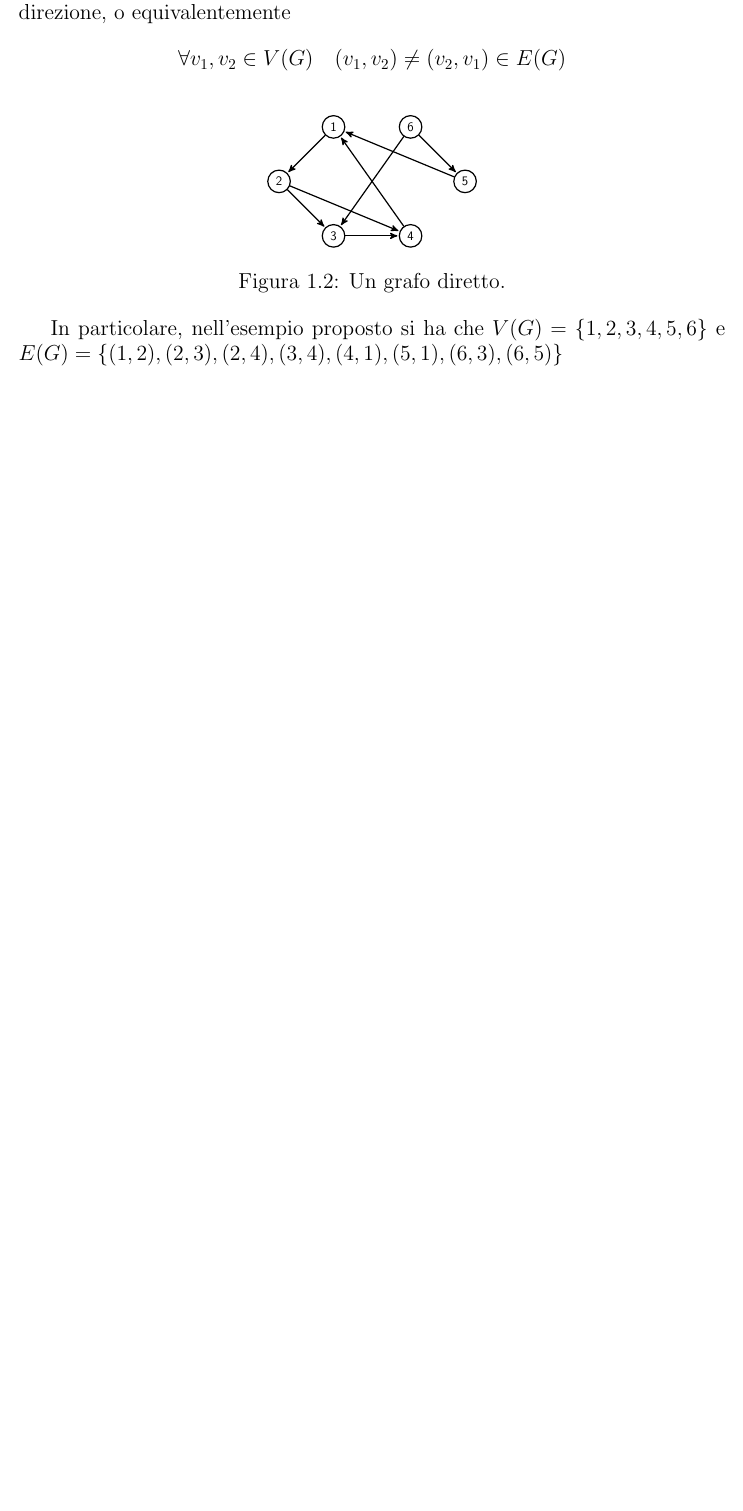
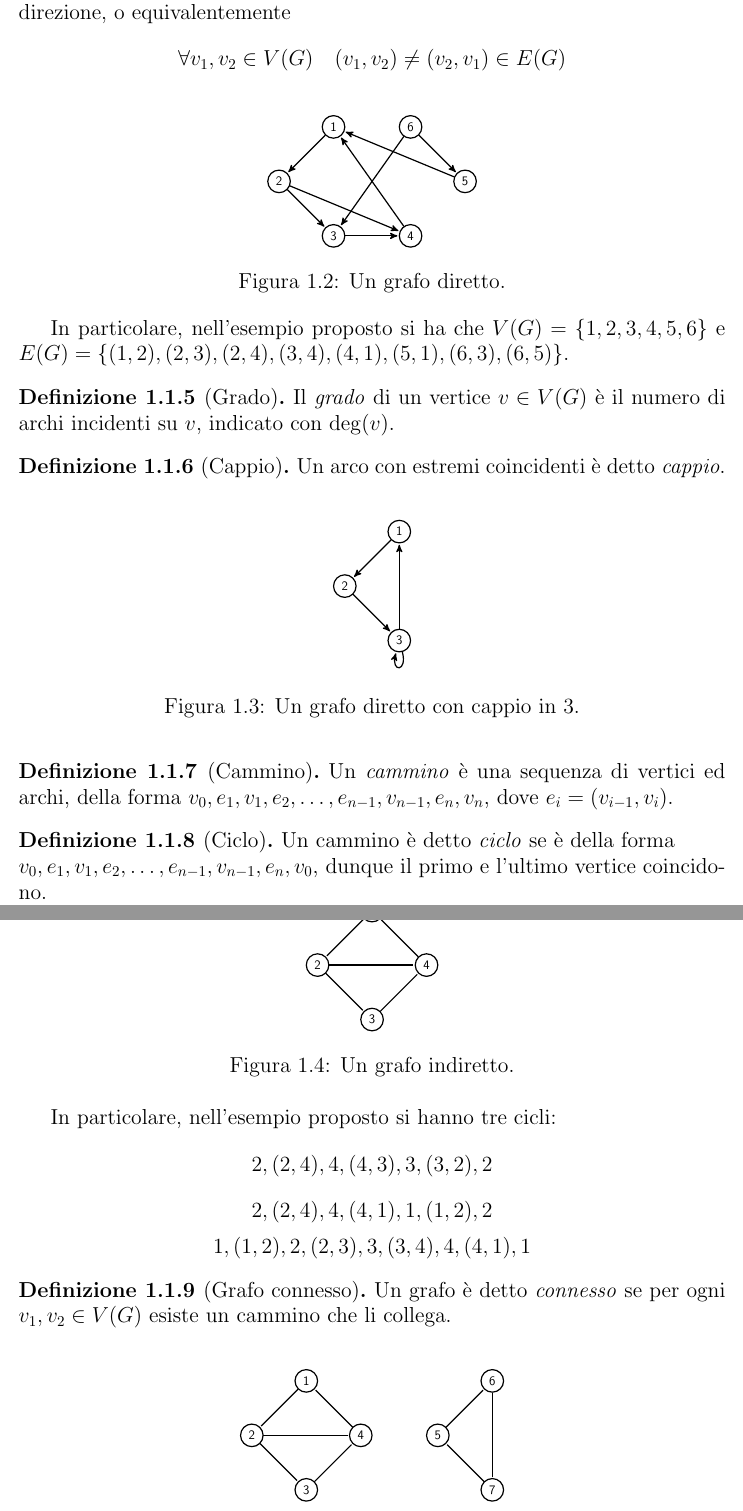
Before and after one commit to aflaag-notes/algorithms, a LaTeX document (src/main.tex): part of page 4 of 4 before the commit and two parts of pages 4 and 5 of 5 after it, the two joined at a grey line, cut so that both start at the same text, the shorter picture padded with empty space. Compiled offline with pdfLaTeX.

Commit message:
going oin

```diff
--- a/src/main.tex
+++ b/src/main.tex
@@ -119,9 +119,94 @@ In particolare, nell'esempio proposto si ha che $V(G) = \{1, 2, 3, 4, 5, 6\}$ e
     \caption{Un grafo diretto.}
 \end{figure}
 
-In particolare, nell'esempio proposto si ha che $V(G) = \{1, 2, 3, 4, 5, 6\}$ e $E(G) = \{(1, 2), (2, 3), (2, 4), (3, 4), (4, 1), (5, 1), (6, 3), (6, 5)\}$
+In particolare, nell'esempio proposto si ha che $V(G) = \{1, 2, 3, 4, 5, 6\}$ e $E(G) = \{(1, 2), (2, 3), (2, 4), (3, 4), (4, 1), (5, 1), (6, 3), (6, 5)\}$.
 
-% \begin{definition}[Grado]
+\begin{definition}[Grado]
+    Il \textit{grado} di un vertice $v \in V(G)$ è il numero di archi incidenti su $v$, indicato con $\deg(v)$.
+\end{definition}
+
+\begin{definition}[Cappio]
+    Un arco con estremi coincidenti è detto \textit{cappio}.
+\end{definition}
+
+\begin{figure}[h]
+    \centering
+    \begin{tikzpicture}[->,>=stealth',shorten >=1pt,auto,node distance=3cm,thick,main node/.style={scale=0.6,circle,draw,font=\sffamily\normalsize}]
+        \node[main node] (1) {1};
+        \node[main node] (2) [below left of=1] {2};
+        \node[main node] (3) [below right of=2] {3};
+
+        \path[every node/.style={font=\sffamily\small}]
+            (1) edge (2)
+            (2) edge (3)
+            (3) edge (1)
+            (3) edge [loop below] (3)
+            ;
+    \end{tikzpicture}
+    \caption{Un grafo diretto con cappio in 3.}
+\end{figure}
+
+\begin{definition}[Cammino]
+    Un \textit{cammino} è una sequenza di vertici ed archi, della forma $v_0, e_1, v_1, e_2, \ldots , e_{n - 1}, v_{n - 1}, e_n, v_n$, dove $e_i=(v_{i - 1}, v_i)$.
+\end{definition}
+
+\begin{definition}[Ciclo]
+    Un cammino è detto \textit{ciclo} se è della forma \\ $v_0, e_1, v_1, e_2, \ldots , e_{n - 1}, v_{n - 1}, e_n, v_0$, dunque il primo e l'ultimo vertice coincidono.
+\end{definition}
+
+\pagebreak
+
+\begin{figure}[h]
+    \centering
+    \begin{tikzpicture}[-,>=stealth',shorten >=1pt,auto,node distance=3cm,thick,main node/.style={scale=0.6,circle,draw,font=\sffamily\normalsize}]
+        \node[main node] (1) {1};
+        \node[main node] (2) [below left of=1] {2};
+        \node[main node] (3) [below right of=2] {3};
+        \node[main node] (4) [below right of=1] {4};
+
+        \path[every node/.style={font=\sffamily\small}]
+            (1) edge (2)
+            (2) edge (3)
+            (2) edge (4)
+            (3) edge (4)
+            (4) edge (1)
+            ;
+    \end{tikzpicture}
+    \caption{Un grafo indiretto.}
+\end{figure}
+
+In particolare, nell'esempio proposto si hanno tre cicli: $$2, (2, 4), 4, (4,3), 3, (3, 2), 2$$ $$2, (2, 4), 4, (4, 1), 1, (1, 2), 2$$ $$1, (1, 2), 2, (2, 3), 3, (3, 4), 4, (4, 1), 1$$
+
+\begin{definition}[Grafo connesso]
+    Un grafo è detto \textit{connesso} se per ogni $v_1, v_2 \in V(G)$ esiste un cammino che li collega.
+\end{definition}
+
+\begin{figure}[h]
+    \centering
+    \begin{tikzpicture}[-,>=stealth',shorten >=1pt,auto,node distance=3cm,thick,main node/.style={scale=0.6,circle,draw,font=\sffamily\normalsize}]
+        \node[main node] (1) {1};
+        \node[main node] (2) [below left of=1] {2};
+        \node[main node] (3) [below right of=2] {3};
+        \node[main node] (4) [below right of=1] {4};
+        \node[main node] (5) [right of=4] {5};
+        \node[main node] (6) [above right of=5] {6};
+        \node[main node] (7) [below right of=5] {7};
+
+        \path[every node/.style={font=\sffamily\small}]
+            (1) edge (2)
+            (2) edge (3)
+            (2) edge (4)
+            (3) edge (4)
+            (4) edge (1)
+            (5) edge (6)
+            (6) edge (7)
+            (7) edge (5)
+            ;
+    \end{tikzpicture}
+    \caption{Un grafo non connesso.}
+\end{figure}
+
+In particolare, nell'esempio proposto non esiste un cammino che possa collegare $4$ e $5$, dunque il grafo non è connesso.
 
 % \begin{lemma}[Cammini euleriani]
     % Cacca
```
Also changed, not shown: src/main.pdf, src/main.tex (4 more changed lines), 5 other files.
